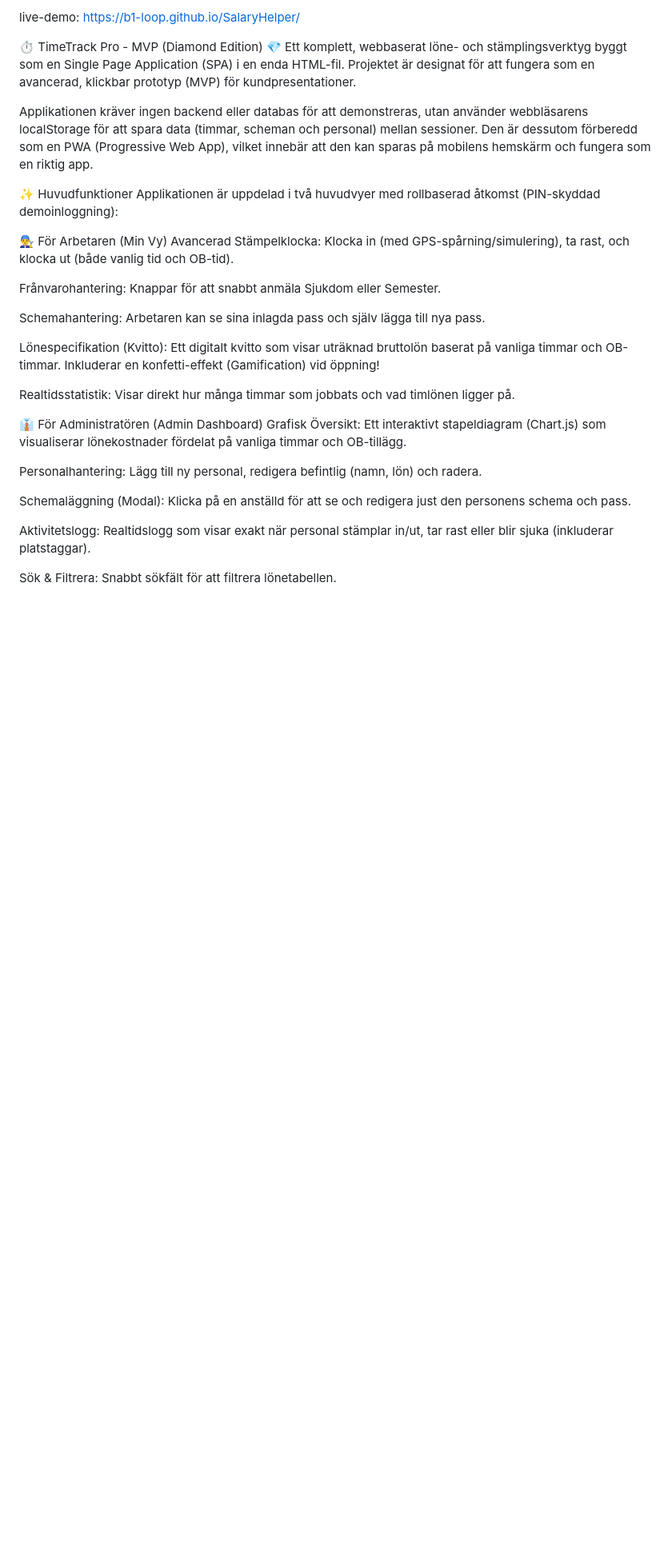
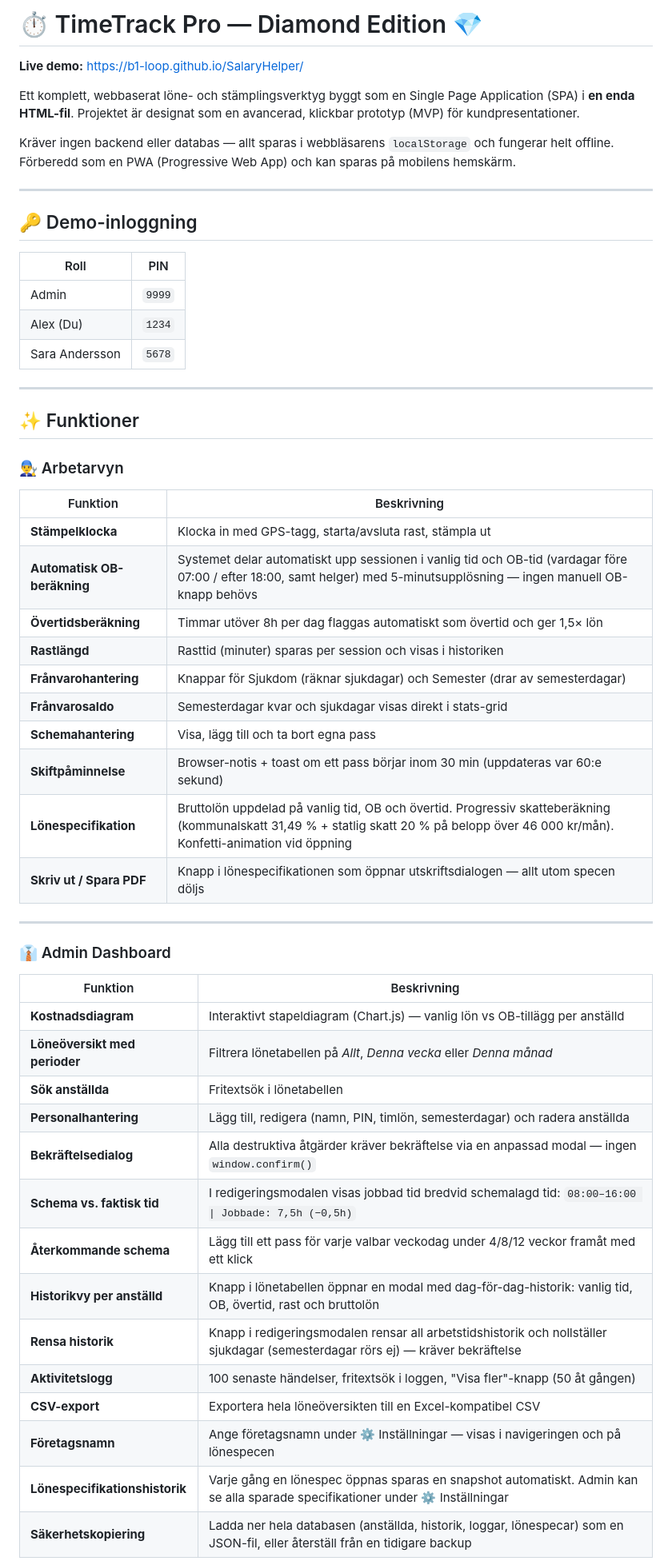
Before and after one commit to b1-loop/SalaryHelper, a Markdown page: README.md, the part around one of its changes. Shown at 80% size. GitHub-like rendering; blank space fills up the shorter version.

```diff
--- a/README.md
+++ b/README.md
@@ -1,32 +1,58 @@
-live-demo: https://b1-loop.github.io/SalaryHelper/
+# ⏱️ TimeTrack Pro — Diamond Edition 💎
 
-⏱️ TimeTrack Pro - MVP (Diamond Edition) 💎
-Ett komplett, webbaserat löne- och stämplingsverktyg byggt som en Single Page Application (SPA) i en enda HTML-fil. Projektet är designat för att fungera som en avancerad, klickbar prototyp (MVP) för kundpresentationer.
+**Live demo:** https://b1-loop.github.io/SalaryHelper/
 
-Applikationen kräver ingen backend eller databas för att demonstreras, utan använder webbläsarens localStorage för att spara data (timmar, scheman och personal) mellan sessioner. Den är dessutom förberedd som en PWA (Progressive Web App), vilket innebär att den kan sparas på mobilens hemskärm och fungera som en riktig app.
+Ett komplett, webbaserat löne- och stämplingsverktyg byggt som en Single Page Application (SPA) i **en enda HTML-fil**. Projektet är designat som en avancerad, klickbar prototyp (MVP) för kundpresentationer.
 
-✨ Huvudfunktioner
-Applikationen är uppdelad i två huvudvyer med rollbaserad åtkomst (PIN-skyddad demoinloggning):
+Kräver ingen backend eller databas — allt sparas i webbläsarens `localStorage` och fungerar helt offline. Förberedd som en PWA (Progressive Web App) och kan sparas på mobilens hemskärm.
 
-👨‍🔧 För Arbetaren (Min Vy)
-Avancerad Stämpelklocka: Klocka in (med GPS-spårning/simulering), ta rast, och klocka ut (både vanlig tid och OB-tid).
+---
 
-Frånvarohantering: Knappar för att snabbt anmäla Sjukdom eller Semester.
+## 🔑 Demo-inloggning
 
-Schemahantering: Arbetaren kan se sina inlagda pass och själv lägga till nya pass.
+| Roll | PIN |
+|------|-----|
+| Admin | `9999` |
+| Alex (Du) | `1234` |
+| Sara Andersson | `5678` |
 
-Lönespecifikation (Kvitto): Ett digitalt kvitto som visar uträknad bruttolön baserat på vanliga timmar och OB-timmar. Inkluderar en konfetti-effekt (Gamification) vid öppning!
+---
 
-Realtidsstatistik: Visar direkt hur många timmar som jobbats och vad timlönen ligger på.
+## ✨ Funktioner
 
-👔 För Administratören (Admin Dashboard)
-Grafisk Översikt: Ett interaktivt stapeldiagram (Chart.js) som visualiserar lönekostnader fördelat på vanliga timmar och OB-tillägg.
+### 👨‍🔧 Arbetarvyn
 
-Personalhantering: Lägg till ny personal, redigera befintlig (namn, lön) och radera.
+| Funktion | Beskrivning |
+|----------|-------------|
+| **Stämpelklocka** | Klocka in med GPS-tagg, starta/avsluta rast, stämpla ut |
+| **Automatisk OB-beräkning** | Systemet delar automatiskt upp sessionen i vanlig tid och OB-tid (vardagar före 07:00 / efter 18:00, samt helger) med 5-minutsupplösning — ingen manuell OB-knapp behövs |
+| **Övertidsberäkning** | Timmar utöver 8h per dag flaggas automatiskt som övertid och ger 1,5× lön |
+| **Rastlängd** | Rasttid (minuter) sparas per session och visas i historiken |
+| **Frånvarohantering** | Knappar för Sjukdom (räknar sjukdagar) och Semester (drar av semesterdagar) |
+| **Frånvarosaldo** | Semesterdagar kvar och sjukdagar visas direkt i stats-grid |
+| **Schemahantering** | Visa, lägg till och ta bort egna pass |
+| **Skiftpåminnelse** | Browser-notis + toast om ett pass börjar inom 30 min (uppdateras var 60:e sekund) |
+| **Lönespecifikation** | Bruttolön uppdelad på vanlig tid, OB och övertid. Progressiv skatteberäkning (kommunalskatt 31,49 % + statlig skatt 20 % på belopp över 46 000 kr/mån). Konfetti-animation vid öppning |
+| **Skriv ut / Spara PDF** | Knapp i lönespecifikationen som öppnar utskriftsdialogen — allt utom specen döljs |
 
-Schemaläggning (Modal): Klicka på en anställd för att se och redigera just den personens schema och pass.
+---
 
-Aktivitetslogg: Realtidslogg som visar exakt när personal stämplar in/ut, tar rast eller blir sjuka (inkluderar platstaggar).
+### 👔 Admin Dashboard
 
-Sök & Filtrera: Snabbt sökfält för att filtrera lönetabellen.
+| Funktion | Beskrivning |
+|----------|-------------|
+| **Kostnadsdiagram** | Interaktivt stapeldiagram (Chart.js) — vanlig lön vs OB-tillägg per anställd |
+| **Löneöversikt med perioder** | Filtrera lönetabellen på *Allt*, *Denna vecka* eller *Denna månad* |
+| **Sök anställda** | Fritextsök i lönetabellen |
+| **Personalhantering** | Lägg till, redigera (namn, PIN, timlön, semesterdagar) och radera anställda |
+| **Bekräftelsedialog** | Alla destruktiva åtgärder kräver bekräftelse via en anpassad modal — ingen `window.confirm()` |
+| **Schema vs. faktisk tid** | I redigeringsmodalen visas jobbad tid bredvid schemalagd tid: `08:00–16:00 \| Jobbade: 7,5h (−0,5h)` |
+| **Återkommande schema** | Lägg till ett pass för varje valbar veckodag under 4/8/12 veckor framåt med ett klick |
+| **Historikvy per anställd** | Knapp i lönetabellen öppnar en modal med dag-för-dag-historik: vanlig tid, OB, övertid, rast och bruttolön |
+| **Rensa historik** | Knapp i redigeringsmodalen rensar all arbetstidshistorik och nollställer sjukdagar (semesterdagar rörs ej) — kräver bekräftelse |
+| **Aktivitetslogg** | 100 senaste händelser, fritextsök i loggen, "Visa fler"-knapp (50 åt gången) |
+| **CSV-export** | Exportera hela löneöversikten till en Excel-kompatibel CSV |
+| **Företagsnamn** | Ange företagsnamn under ⚙️ Inställningar — visas i navigeringen och på lönespecen |
+| **Lönespecifikationshistorik** | Varje gång en lönespec öppnas sparas en snapshot automatiskt. Admin kan se alla sparade specifikationer under ⚙️ Inställningar |
+| **Säkerhetskopiering** | Ladda ner hela databasen (anställda, historik, loggar, lönespecar) som en JSON-fil, eller återställ från en tidigare backup |
 
```
Also changed, not shown: other parts of README.md (+56 -37 lines).
